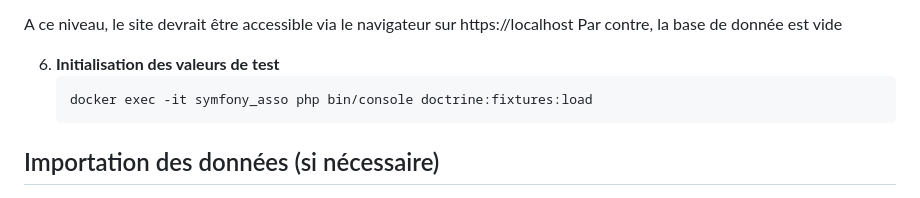
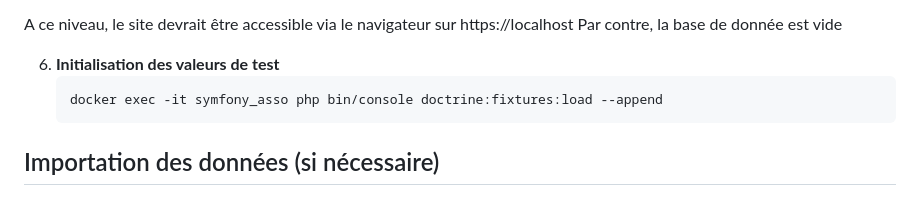
Before and after one commit to assognut06/symfonygnut06, a Markdown page: README.md, the part around the change. GitHub-like rendering.

Commit message:
parametre manquant au fixtures

````diff
--- a/README.md
+++ b/README.md
@@ -77,7 +77,7 @@ Par contre, la base de donnée est vide
 
 6. **Initialisation des valeurs de test**
    ```bash
-   docker exec -it symfony_asso php bin/console doctrine:fixtures:load
+   docker exec -it symfony_asso php bin/console doctrine:fixtures:load --append
    ```
 
 ## Importation des données (si nécessaire)
````
